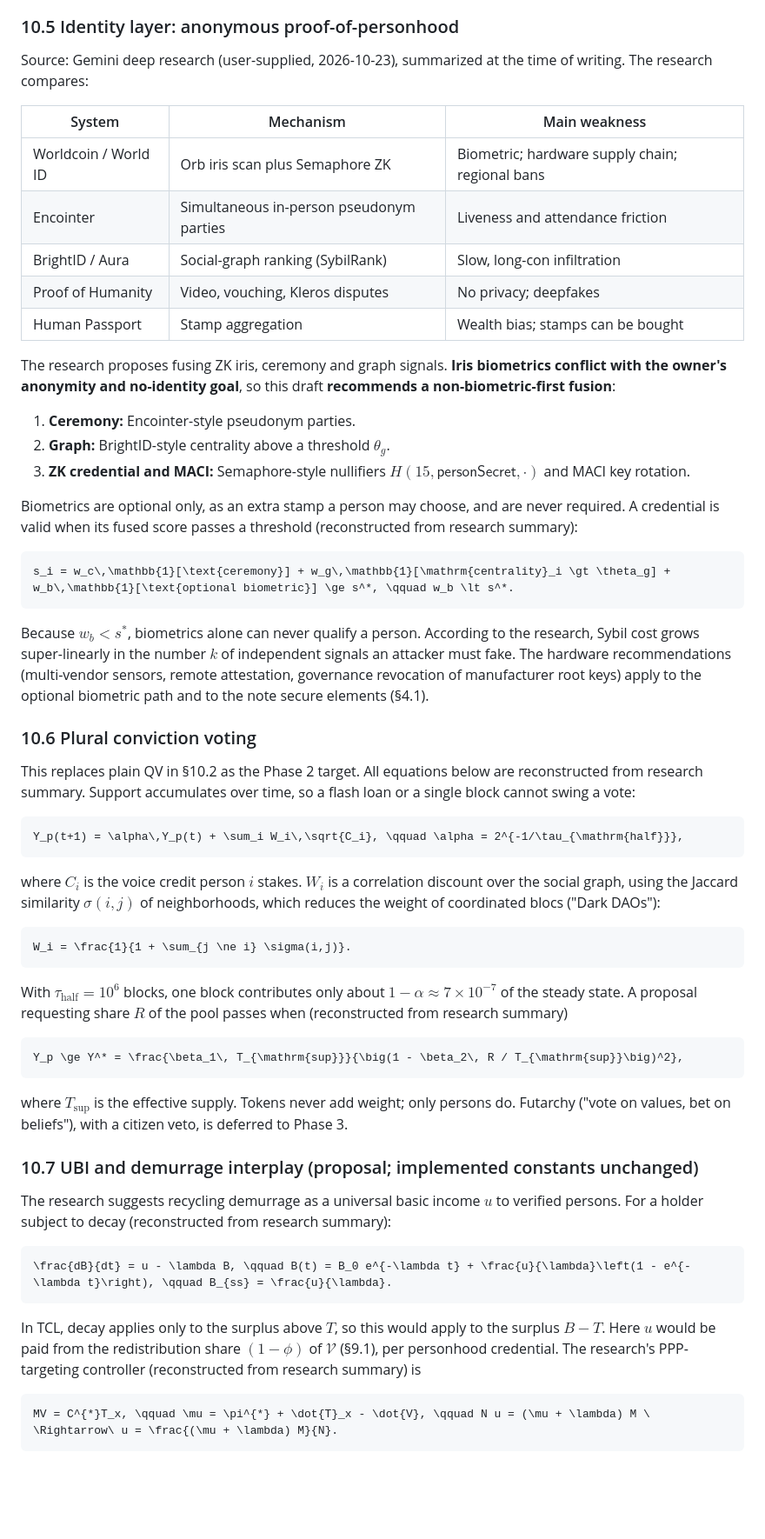
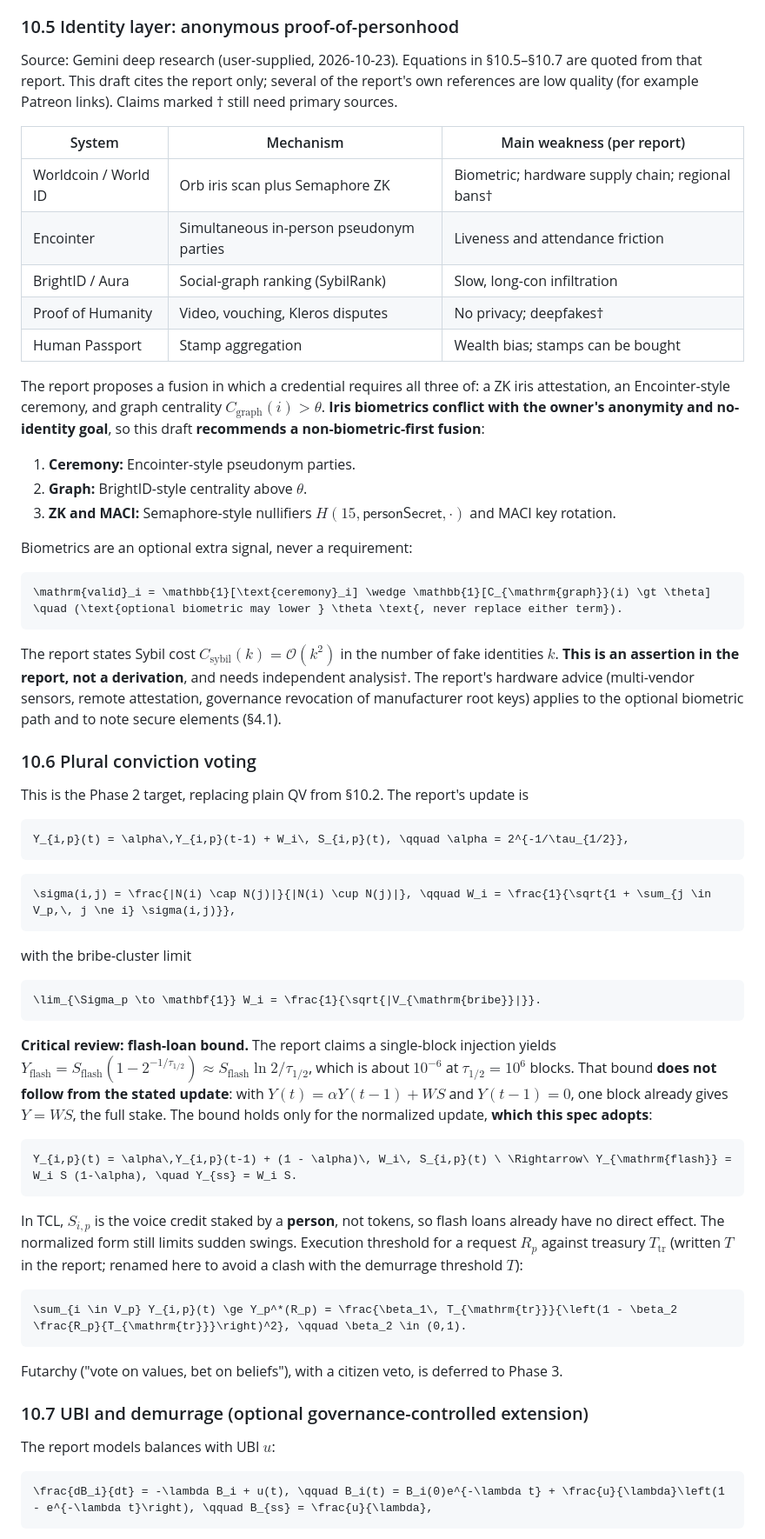
Before and after one commit to onnxscibroccoli/TCL-orc, a Markdown page: docs/11_physical_currency_spec.md, the part around one of its changes. Shown at 87% size. Drawn GitHub-style; blank space fills up the shorter version.

Commit message:
docs: use original Gemini equations; critical review (normalized conviction, UBI optional, sourcing flags)

````diff
--- a/docs/11_physical_currency_spec.md
+++ b/docs/11_physical_currency_spec.md
@@ -397,63 +397,67 @@ Every change waits out a timelock of $`\ge 14`$ days (30 for upgrades), during w
 
 ### 10.5 Identity layer: anonymous proof-of-personhood
 
-Source: Gemini deep research (user-supplied, 2026-10-23), summarized at the time of writing. The research compares:
+Source: Gemini deep research (user-supplied, 2026-10-23). Equations in §10.5–§10.7 are quoted from that report. This draft cites the report only; several of the report's own references are low quality (for example Patreon links). Claims marked † still need primary sources.
 
-| System | Mechanism | Main weakness |
+| System | Mechanism | Main weakness (per report) |
 | --- | --- | --- |
-| Worldcoin / World ID | Orb iris scan plus Semaphore ZK | Biometric; hardware supply chain; regional bans |
+| Worldcoin / World ID | Orb iris scan plus Semaphore ZK | Biometric; hardware supply chain; regional bans† |
 | Encointer | Simultaneous in-person pseudonym parties | Liveness and attendance friction |
 | BrightID / Aura | Social-graph ranking (SybilRank) | Slow, long-con infiltration |
-| Proof of Humanity | Video, vouching, Kleros disputes | No privacy; deepfakes |
+| Proof of Humanity | Video, vouching, Kleros disputes | No privacy; deepfakes† |
 | Human Passport | Stamp aggregation | Wealth bias; stamps can be bought |
 
-The research proposes fusing ZK iris, ceremony and graph signals. **Iris biometrics conflict with the owner's anonymity and no-identity goal**, so this draft **recommends a non-biometric-first fusion**:
+The report proposes a fusion in which a credential requires all three of: a ZK iris attestation, an Encointer-style ceremony, and graph centrality $`C_{\mathrm{graph}}(i) \gt \theta`$. **Iris biometrics conflict with the owner's anonymity and no-identity goal**, so this draft **recommends a non-biometric-first fusion**:
 
 1. **Ceremony:** Encointer-style pseudonym parties.
-2. **Graph:** BrightID-style centrality above a threshold $`\theta_g`$.
-3. **ZK credential and MACI:** Semaphore-style nullifiers $`H(15, \mathsf{personSecret}, \cdot)`$ and MACI key rotation.
+2. **Graph:** BrightID-style centrality above $`\theta`$.
+3. **ZK and MACI:** Semaphore-style nullifiers $`H(15, \mathsf{personSecret}, \cdot)`$ and MACI key rotation.
 
-Biometrics are optional only, as an extra stamp a person may choose, and are never required. A credential is valid when its fused score passes a threshold (reconstructed from research summary):
+Biometrics are an optional extra signal, never a requirement:
 
 ```math
-s_i = w_c\,\mathbb{1}[\text{ceremony}] + w_g\,\mathbb{1}[\mathrm{centrality}_i \gt \theta_g] + w_b\,\mathbb{1}[\text{optional biometric}] \ge s^*, \qquad w_b \lt s^*.
+\mathrm{valid}_i = \mathbb{1}[\text{ceremony}_i] \wedge \mathbb{1}[C_{\mathrm{graph}}(i) \gt \theta] \quad (\text{optional biometric may lower } \theta \text{, never replace either term}).
 ```
 
-Because $`w_b \lt s^*`$, biometrics alone can never qualify a person. According to the research, Sybil cost grows super-linearly in the number $`k`$ of independent signals an attacker must fake. The hardware recommendations (multi-vendor sensors, remote attestation, governance revocation of manufacturer root keys) apply to the optional biometric path and to the note secure elements (§4.1).
+The report states Sybil cost $`C_{\mathrm{sybil}}(k) = \mathcal{O}(k^2)`$ in the number of fake identities $`k`$. **This is an assertion in the report, not a derivation**, and needs independent analysis†. The report's hardware advice (multi-vendor sensors, remote attestation, governance revocation of manufacturer root keys) applies to the optional biometric path and to note secure elements (§4.1).
 
 ### 10.6 Plural conviction voting
 
-This replaces plain QV in §10.2 as the Phase 2 target. All equations below are reconstructed from research summary. Support accumulates over time, so a flash loan or a single block cannot swing a vote:
+This is the Phase 2 target, replacing plain QV from §10.2. The report's update is
 
 ```math
-Y_p(t+1) = \alpha\,Y_p(t) + \sum_i W_i\,\sqrt{C_i}, \qquad \alpha = 2^{-1/\tau_{\mathrm{half}}},
+Y_{i,p}(t) = \alpha\,Y_{i,p}(t-1) + W_i\, S_{i,p}(t), \qquad \alpha = 2^{-1/\tau_{1/2}},
 ```
 
-where $`C_i`$ is the voice credit person $`i`$ stakes. $`W_i`$ is a correlation discount over the social graph, using the Jaccard similarity $`\sigma(i,j)`$ of neighborhoods, which reduces the weight of coordinated blocs ("Dark DAOs"):
+```math
+\sigma(i,j) = \frac{|N(i) \cap N(j)|}{|N(i) \cup N(j)|}, \qquad W_i = \frac{1}{\sqrt{1 + \sum_{j \in V_p,\, j \ne i} \sigma(i,j)}},
+```
+
+with the bribe-cluster limit
 
 ```math
-W_i = \frac{1}{1 + \sum_{j \ne i} \sigma(i,j)}.
+\lim_{\Sigma_p \to \mathbf{1}} W_i = \frac{1}{\sqrt{|V_{\mathrm{bribe}}|}}.
 ```
 
-With $`\tau_{\mathrm{half}} = 10^6`$ blocks, one block contributes only about $`1-\alpha \approx 7\times10^{-7}`$ of the steady state. A proposal requesting share $`R`$ of the pool passes when (reconstructed from research summary)
+**Critical review: flash-loan bound.** The report claims a single-block injection yields $`Y_{\mathrm{flash}} = S_{\mathrm{flash}}(1 - 2^{-1/\tau_{1/2}}) \approx S_{\mathrm{flash}} \ln 2 / \tau_{1/2}`$, which is about $`10^{-6}`$ at $`\tau_{1/2} = 10^6`$ blocks. That bound **does not follow from the stated update**: with $`Y(t) = \alpha Y(t-1) + W S`$ and $`Y(t-1) = 0`$, one block already gives $`Y = W S`$, the full stake. The bound holds only for the normalized update, **which this spec adopts**:
 
 ```math
-Y_p \ge Y^* = \frac{\beta_1\, T_{\mathrm{sup}}}{\big(1 - \beta_2\, R / T_{\mathrm{sup}}\big)^2},
+Y_{i,p}(t) = \alpha\,Y_{i,p}(t-1) + (1 - \alpha)\, W_i\, S_{i,p}(t) \ \Rightarrow\ Y_{\mathrm{flash}} = W_i S (1-\alpha), \quad Y_{ss} = W_i S.
 ```
 
-where $`T_{\mathrm{sup}}`$ is the effective supply. Tokens never add weight; only persons do. Futarchy ("vote on values, bet on beliefs"), with a citizen veto, is deferred to Phase 3.
-
-### 10.7 UBI and demurrage interplay (proposal; implemented constants unchanged)
-
-The research suggests recycling demurrage as a universal basic income $`u`$ to verified persons. For a holder subject to decay (reconstructed from research summary):
+In TCL, $`S_{i,p}`$ is the voice credit staked by a **person**, not tokens, so flash loans already have no direct effect. The normalized form still limits sudden swings. Execution threshold for a request $`R_p`$ against treasury $`T_{\mathrm{tr}}`$ (written $`T`$ in the report; renamed here to avoid a clash with the demurrage threshold $`T`$):
 
 ```math
-\frac{dB}{dt} = u - \lambda B, \qquad B(t) = B_0 e^{-\lambda t} + \frac{u}{\lambda}\left(1 - e^{-\lambda t}\right), \qquad B_{ss} = \frac{u}{\lambda}.
+\sum_{i \in V_p} Y_{i,p}(t) \ge Y_p^*(R_p) = \frac{\beta_1\, T_{\mathrm{tr}}}{\left(1 - \beta_2 \frac{R_p}{T_{\mathrm{tr}}}\right)^2}, \qquad \beta_2 \in (0,1).
 ```
 
-In TCL, decay applies only to the surplus above $`T`$, so this would apply to the surplus $`B - T`$. Here $`u`$ would be paid from the redistribution share $`(1-\phi)`$ of $`\mathcal{V}`$ (§9.1), per personhood credential. The research's PPP-targeting controller (reconstructed from research summary) is
+Futarchy ("vote on values, bet on beliefs"), with a citizen veto, is deferred to Phase 3.
+
+### 10.7 UBI and demurrage (optional governance-controlled extension)
+
+The report models balances with UBI $`u`$:
 
 ```math
-MV = C^{*}T_x, \qquad \mu = \pi^{*} + \dot{T}_x - \dot{V}, \qquad N u = (\mu + \lambda) M \ \Rightarrow\ u = \frac{(\mu + \lambda) M}{N}.
+\frac{dB_i}{dt} = -\lambda B_i + u(t), \qquad B_i(t) = B_i(0)e^{-\lambda t} + \frac{u}{\lambda}\left(1 - e^{-\lambda t}\right), \qquad B_{ss} = \frac{u}{\lambda},
 ```
 
````
Also changed, not shown: other parts of docs/11_physical_currency_spec.md (+15 -3 lines).
